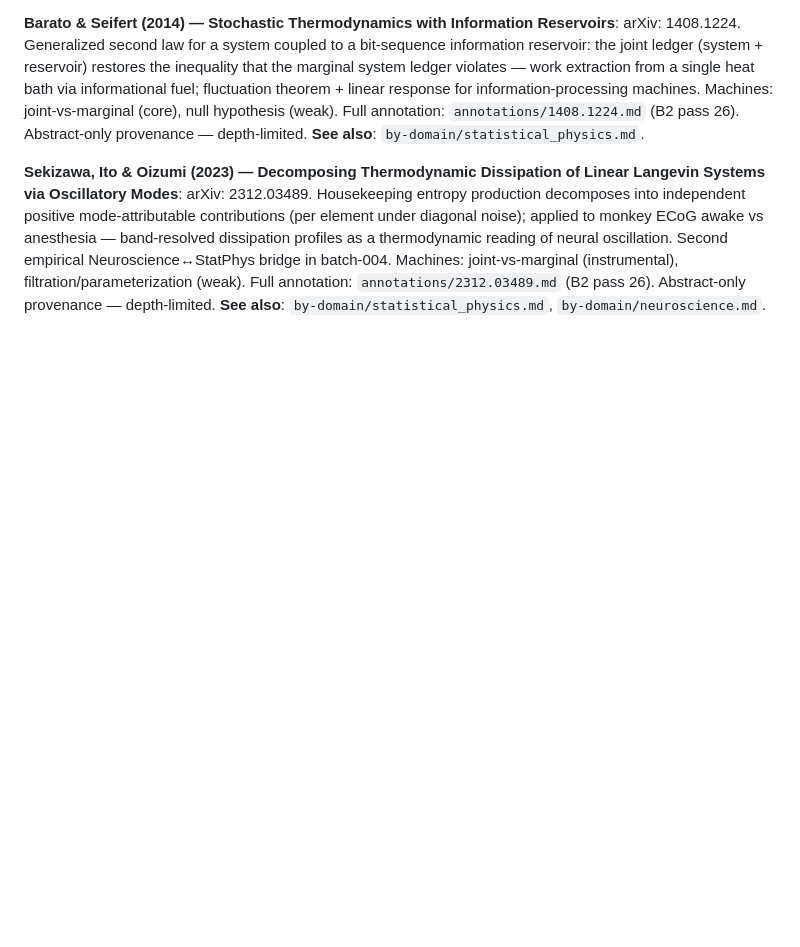
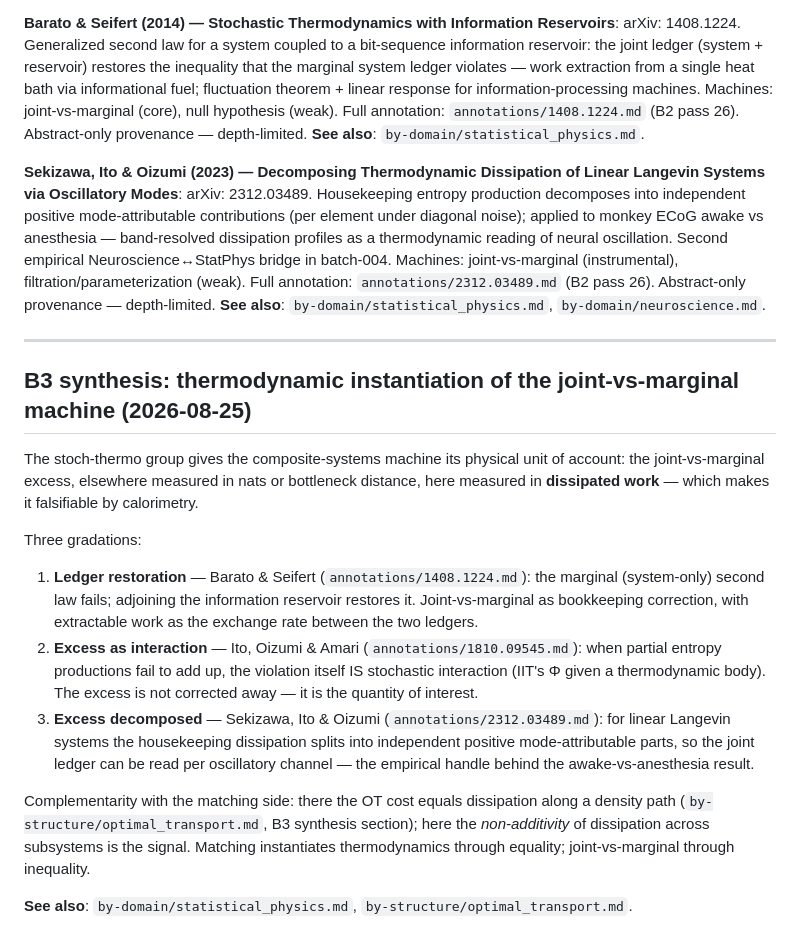
Before and after one commit to musicofhel/topoyolo, a Markdown page: papers/by-structure/composite_systems.md, the part around the change. Rendered like a GitHub page; blank space fills up the shorter version.

```diff
--- a/papers/by-structure/composite_systems.md
+++ b/papers/by-structure/composite_systems.md
@@ -351,3 +351,19 @@ DOI: 10.1038/s41593-019-0460-x. Ring (S^1) manifold is a population-level phenom
 **Barato & Seifert (2014) — Stochastic Thermodynamics with Information Reservoirs**: arXiv: 1408.1224. Generalized second law for a system coupled to a bit-sequence information reservoir: the joint ledger (system + reservoir) restores the inequality that the marginal system ledger violates — work extraction from a single heat bath via informational fuel; fluctuation theorem + linear response for information-processing machines. Machines: joint-vs-marginal (core), null hypothesis (weak). Full annotation: `annotations/1408.1224.md` (B2 pass 26). Abstract-only provenance — depth-limited. **See also**: `by-domain/statistical_physics.md`.
 
 **Sekizawa, Ito & Oizumi (2023) — Decomposing Thermodynamic Dissipation of Linear Langevin Systems via Oscillatory Modes**: arXiv: 2312.03489. Housekeeping entropy production decomposes into independent positive mode-attributable contributions (per element under diagonal noise); applied to monkey ECoG awake vs anesthesia — band-resolved dissipation profiles as a thermodynamic reading of neural oscillation. Second empirical Neuroscience↔StatPhys bridge in batch-004. Machines: joint-vs-marginal (instrumental), filtration/parameterization (weak). Full annotation: `annotations/2312.03489.md` (B2 pass 26). Abstract-only provenance — depth-limited. **See also**: `by-domain/statistical_physics.md`, `by-domain/neuroscience.md`.
+
+---
+
+## B3 synthesis: thermodynamic instantiation of the joint-vs-marginal machine (2026-08-25)
+
+The stoch-thermo group gives the composite-systems machine its physical unit of account: the joint-vs-marginal excess, elsewhere measured in nats or bottleneck distance, here measured in **dissipated work** — which makes it falsifiable by calorimetry.
+
+Three gradations:
+
+1. **Ledger restoration** — Barato & Seifert (`annotations/1408.1224.md`): the marginal (system-only) second law fails; adjoining the information reservoir restores it. Joint-vs-marginal as bookkeeping correction, with extractable work as the exchange rate between the two ledgers.
+2. **Excess as interaction** — Ito, Oizumi & Amari (`annotations/1810.09545.md`): when partial entropy productions fail to add up, the violation itself IS stochastic interaction (IIT's Φ given a thermodynamic body). The excess is not corrected away — it is the quantity of interest.
+3. **Excess decomposed** — Sekizawa, Ito & Oizumi (`annotations/2312.03489.md`): for linear Langevin systems the housekeeping dissipation splits into independent positive mode-attributable parts, so the joint ledger can be read per oscillatory channel — the empirical handle behind the awake-vs-anesthesia result.
+
+Complementarity with the matching side: there the OT cost equals dissipation along a density path (`by-structure/optimal_transport.md`, B3 synthesis section); here the *non-additivity* of dissipation across subsystems is the signal. Matching instantiates thermodynamics through equality; joint-vs-marginal through inequality.
+
+**See also**: `by-domain/statistical_physics.md`, `by-structure/optimal_transport.md`.
```
Also changed, not shown: papers/by-structure/optimal_transport.md (+13 -0 lines), research/2026-08-25-0723.md (added, +18 -0 lines).
